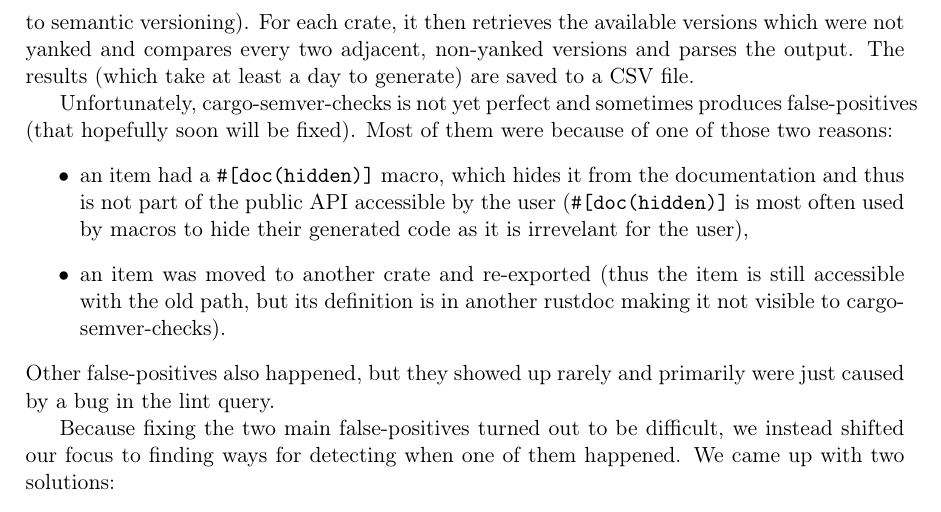
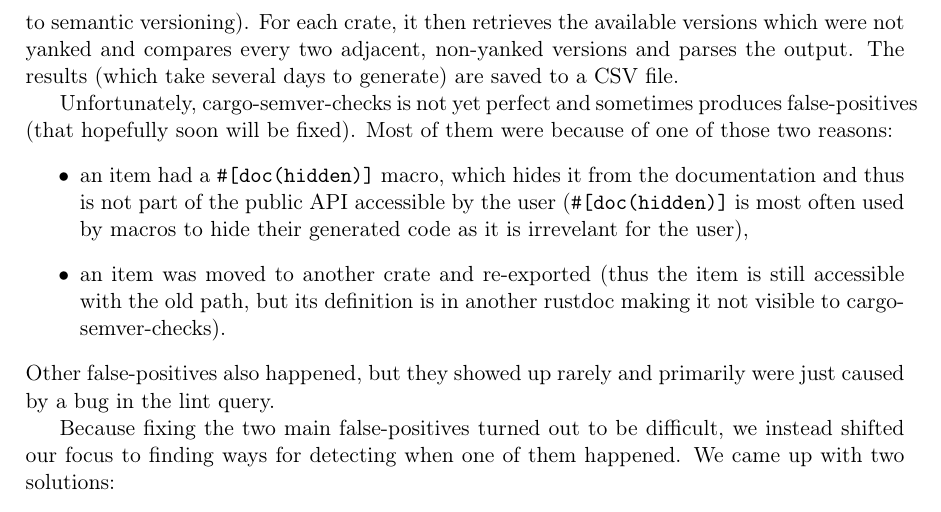
Before and after one commit to tonowak/bachelors-thesis, a LaTeX thesis (thesis-en.tex): part of page 32 of 41, cut so that both start at the same text. Compiled offline with pdfLaTeX.

Commit message:
Update thesis-en.tex
Co-authored-by: Bartosz Smolarczyk <92160712+SmolSir@users.noreply.github.com>

```diff
--- a/thesis-en.tex
+++ b/thesis-en.tex
@@ -802,7 +802,7 @@ all-time downloads (thus, they are often the biggest crates and libraries
 that strictly adhere to semantic versioning). For each crate,
 it then retrieves the available versions which were not yanked
 and compares every two adjacent, non-yanked versions and parses the output.
-The results (which take at least a day to generate) are saved to a CSV file.
+The results (which take several days to generate) are saved to a CSV file.
 
 Unfortunately, cargo-semver-checks is not yet perfect and sometimes produces false-positives
 (that hopefully soon will be fixed). Most of them were because of one of those two reasons:
```
